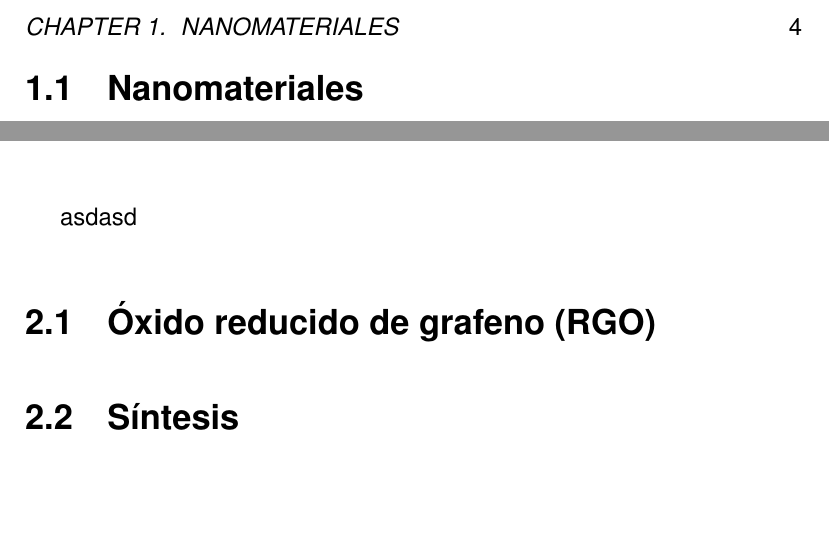
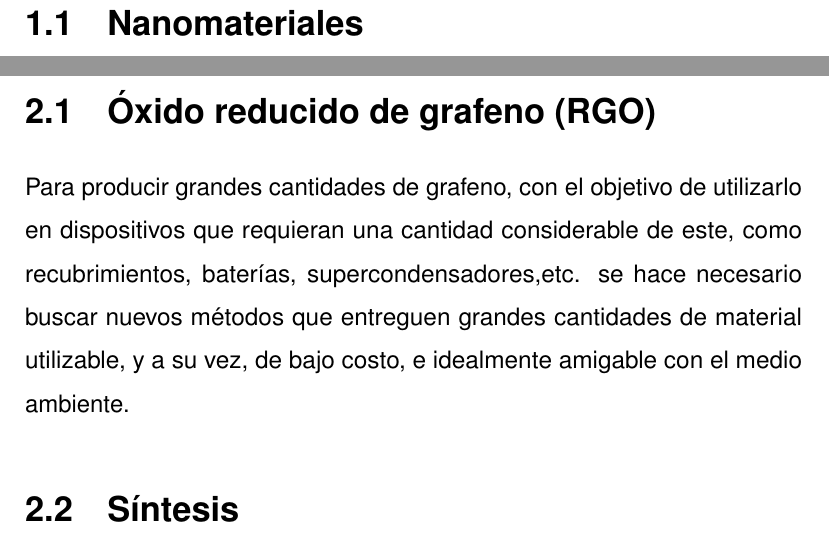
Before and after one commit to CarlosJEugenio/Tesis, a LaTeX thesis (Tesis.tex, which reads grafeno.tex): two parts of pages 13 and 14 of 28 before the commit and two parts of pages 13 and 15 of 29 after it, joined at a grey line, cut at the place of the change, the shorter picture padded with empty space. Compiled offline with pdfLaTeX; a LaTeX package or settings file that is missing is left out.

Commit message:
working on graphene

```diff
--- a/grafeno.tex
+++ b/grafeno.tex
@@ -11,9 +11,9 @@
 \noindent
 \rule{\linewidth}{1 pt}\\
 \vfill
-asdasd
+
 \section{Óxido reducido de grafeno (RGO)}
-
+Para producir grandes cantidades de grafeno, con el objetivo de utilizarlo en dispositivos que requieran una cantidad considerable de este, como recubrimientos, baterías, supercondensadores,etc. se hace necesario buscar nuevos métodos que entreguen grandes cantidades de material utilizable, y a su vez, de bajo costo, e idealmente amigable con el medio ambiente.
 \section{Síntesis}
 
 \section{Aplicaciones}
```
